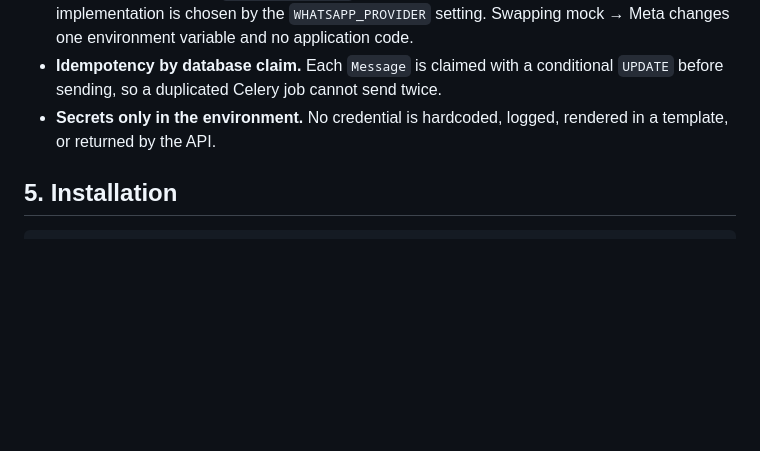
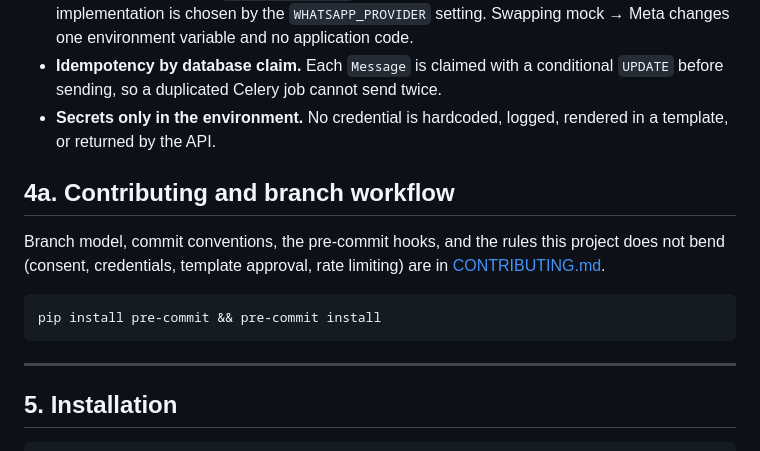
Before and after one commit to sanishstha8/ReachBuzz, a Markdown page: README.md, the part around the change. Rendered like a GitHub page; blank space fills up the shorter version.

````diff
--- a/README.md
+++ b/README.md
@@ -127,6 +127,18 @@ The app is named `messaging`, not `messages`, to avoid shadowing `django.contrib
   before sending, so a duplicated Celery job cannot send twice.
 - **Secrets only in the environment.** No credential is hardcoded, logged, rendered in a
   template, or returned by the API.
+
+## 4a. Contributing and branch workflow
+
+Branch model, commit conventions, the pre-commit hooks, and the rules this
+project does not bend (consent, credentials, template approval, rate limiting)
+are in [CONTRIBUTING.md](CONTRIBUTING.md).
+
+```bash
+pip install pre-commit && pre-commit install
+```
+
+---
 
 ## 5. Installation
 
````
Also changed, not shown: CONTRIBUTING.md (added, +97 -0 lines).
